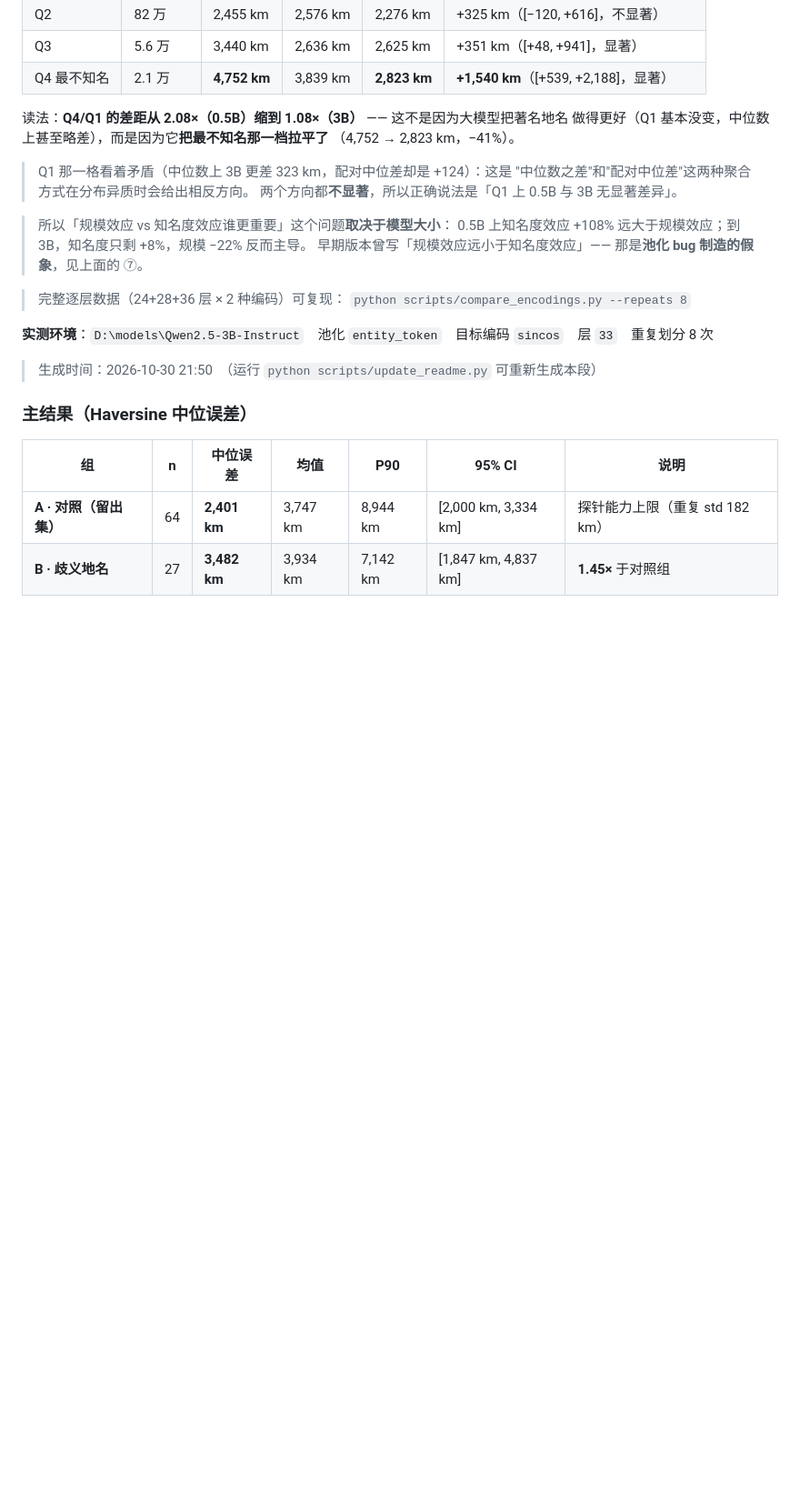
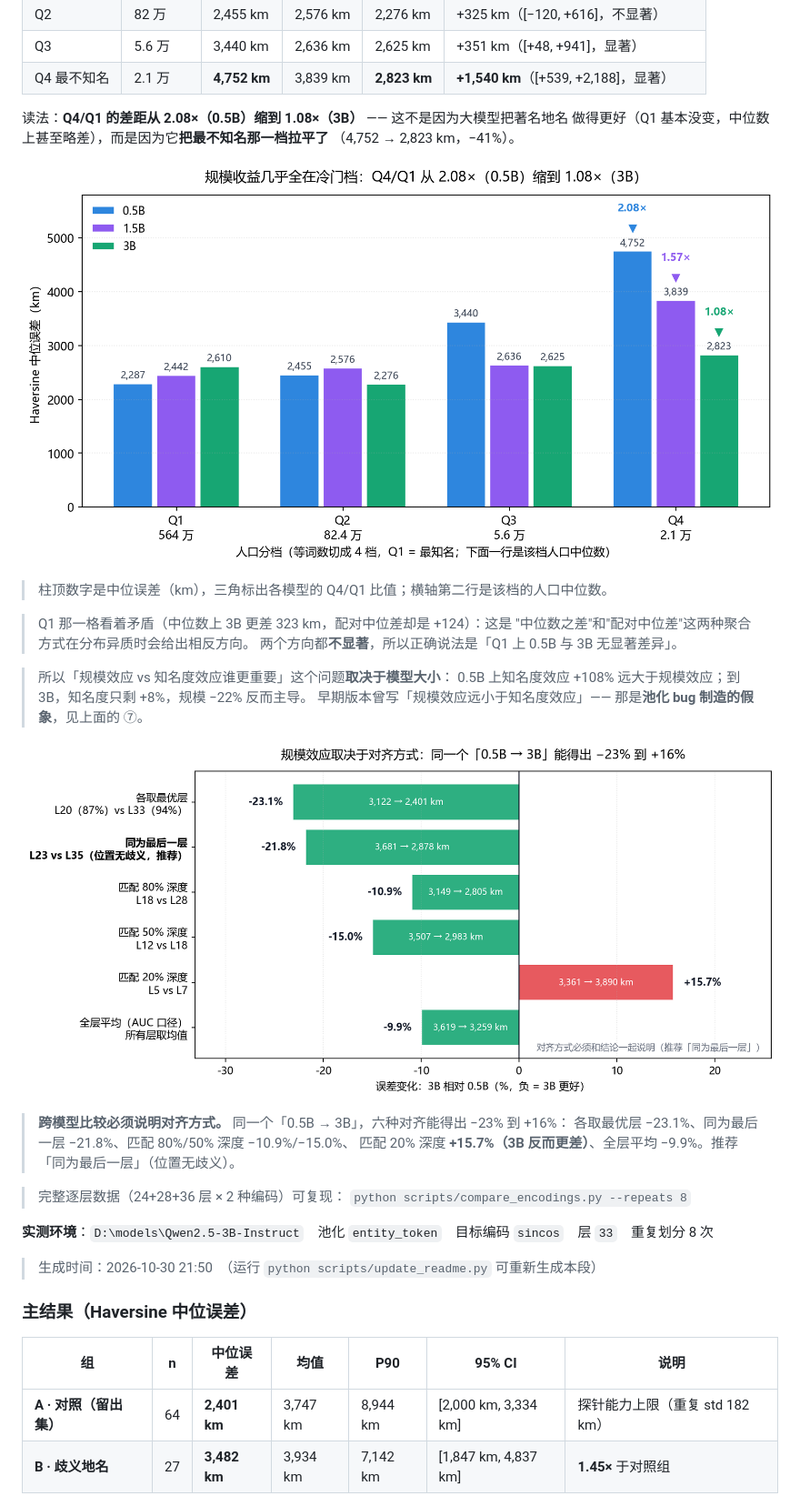
Before and after one commit to liuyuxuan163/GeoProbe, a Markdown page: README.md, the part around one of its changes. Shown at 91% size. GitHub-like rendering; pictures changed too: docs/figures/alignment.png (added), docs/figures/population.png (added); blank space fills up the shorter version.

```diff
--- a/README.md
+++ b/README.md
@@ -272,6 +283,10 @@ python -m geoprobe layer-sweep --step 2     # 只扫偶数层，耗时减半
 做得更好（Q1 基本没变，中位数上甚至略差），而是因为它**把最不知名那一档拉平了**
 （4,752 → 2,823 km，−41%）。
 
+![人口分档](docs/figures/population.png)
+
+> 柱顶数字是中位误差（km），三角标出各模型的 Q4/Q1 比值；横轴第二行是该档的人口中位数。
+
 > Q1 那一格看着矛盾（中位数上 3B 更差 323 km，配对中位差却是 +124）：这是
 > "中位数之差"和"配对中位差"这两种聚合方式在分布异质时会给出相反方向。
 > 两个方向都**不显著**，所以正确说法是「Q1 上 0.5B 与 3B 无显著差异」。
@@ -279,6 +294,12 @@ python -m geoprobe layer-sweep --step 2     # 只扫偶数层，耗时减半
 > 所以「规模效应 vs 知名度效应谁更重要」这个问题**取决于模型大小**：
 > 0.5B 上知名度效应 +108% 远大于规模效应；到 3B，知名度只剩 +8%，规模 −22% 反而主导。
 > 早期版本曾写「规模效应远小于知名度效应」—— 那是**池化 bug 制造的假象**，见上面的 ⑦。
+
+![对齐口径](docs/figures/alignment.png)
+
+> **跨模型比较必须说明对齐方式。** 同一个「0.5B → 3B」，六种对齐能得出 −23% 到 +16%：
+> 各取最优层 −23.1%、同为最后一层 −21.8%、匹配 80%/50% 深度 −10.9%/−15.0%、
+> 匹配 20% 深度 **+15.7%（3B 反而更差）**、全层平均 −9.9%。推荐「同为最后一层」（位置无歧义）。
 
 > 完整逐层数据（24+28+36 层 × 2 种编码）可复现：
 > `python scripts/compare_encodings.py --repeats 8`
```
Also changed, not shown: other parts of README.md (+29 -0 lines), docs/figures/ambiguous.png (added), docs/figures/baselines.png (added), docs/figures/layer_curve.png (added), docs/figures/overview.png (added), 4 other files.
